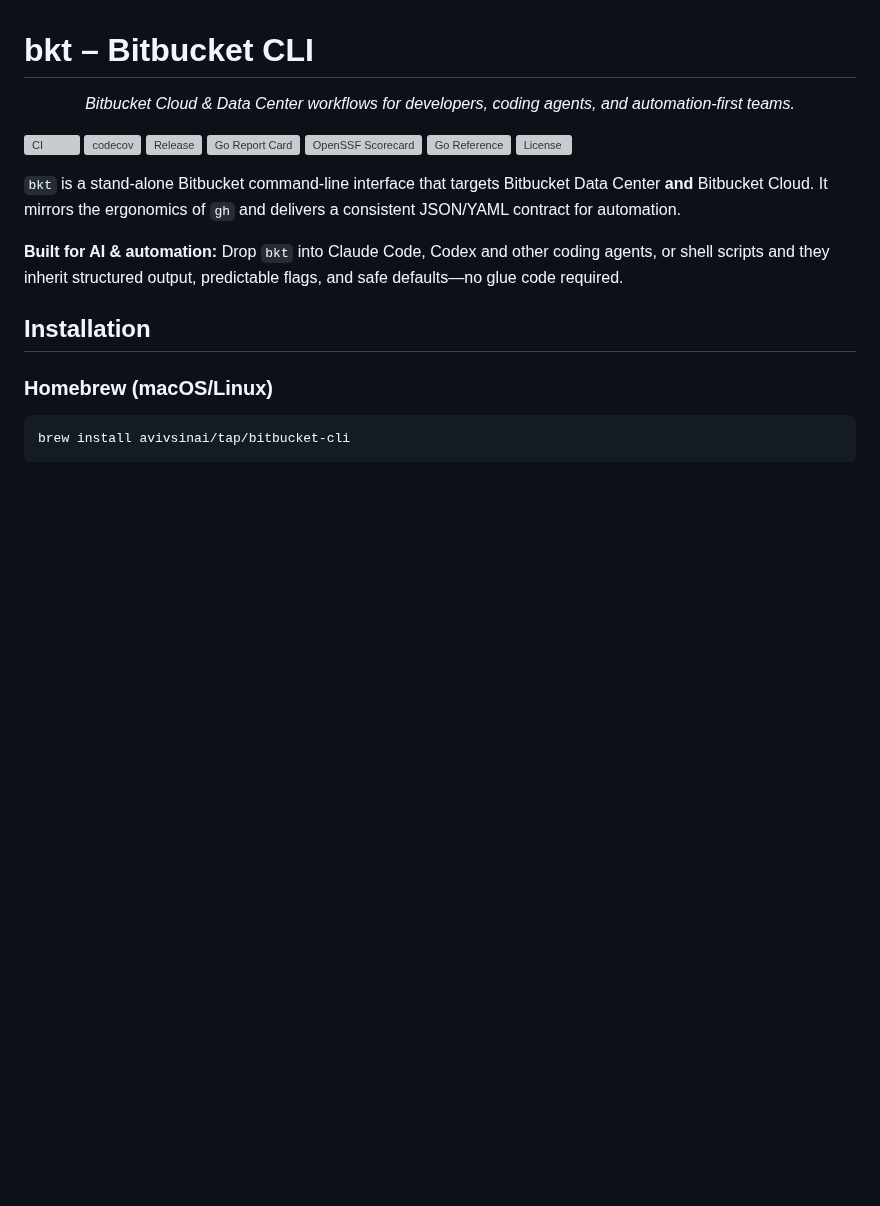
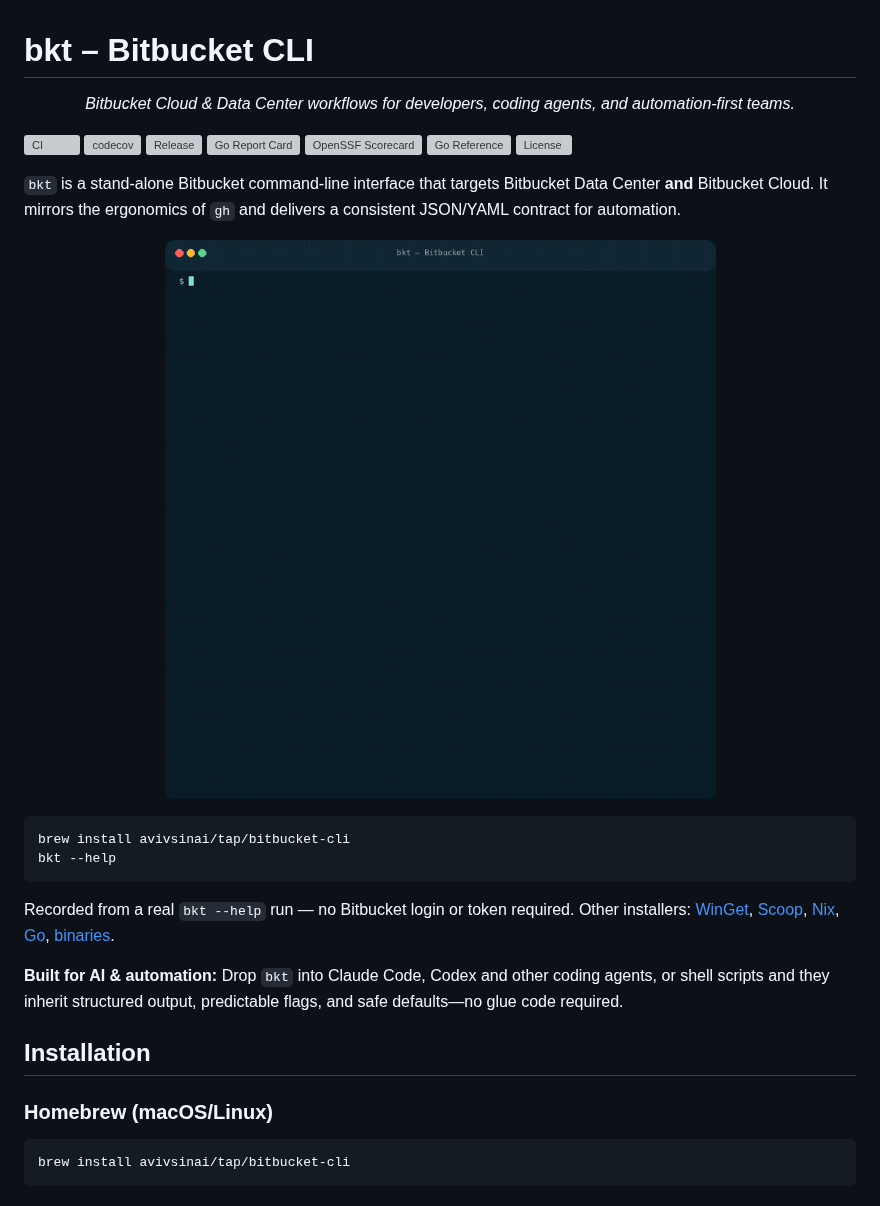
Before and after one commit to avivsinai/bitbucket-cli, a Markdown page: README.md, the part around the change. Drawn GitHub-style; pictures changed too: docs/demo.gif (added); blank space fills up the shorter version; grey boxes are pictures that could not be loaded.

Commit message:
docs: show install plus real bkt --help on the README first screen (#299)
Add a recorded terminal session captured from the v0.31.0 release
binary (`brew install` then `bkt --help`) as docs/demo.gif and
docs/demo.svg. No credentials or invented usage stats.

Co-authored-by: Cursor Agent <cursoragent@cursor.com>

````diff
--- a/README.md
+++ b/README.md
@@ -11,6 +11,17 @@
 [![License](https://img.shields.io/github/license/avivsinai/bitbucket-cli?cache=none)](LICENSE)
 
 `bkt` is a stand-alone Bitbucket command-line interface that targets Bitbucket Data Center **and** Bitbucket Cloud. It mirrors the ergonomics of `gh` and delivers a consistent JSON/YAML contract for automation.
+
+<p align="center">
+  <img src="docs/demo.gif" alt="Recorded terminal: brew install avivsinai/tap/bitbucket-cli, then bkt --help" width="860">
+</p>
+
+```bash
+brew install avivsinai/tap/bitbucket-cli
+bkt --help
+```
+
+Recorded from a real `bkt --help` run — no Bitbucket login or token required. Other installers: [WinGet](#winget-windows), [Scoop](#scoop-windows), [Nix](#nix-nixos--nix-darwin--linux--macos), [Go](#go-install), [binaries](#binary-downloads).
 
 **Built for AI & automation:** Drop `bkt` into Claude Code, Codex and other coding agents, or shell scripts and they inherit structured output, predictable flags, and safe defaults—no glue code required.
 
````
Also changed, not shown: CHANGELOG.md (+5 -0 lines), 1 other file.
